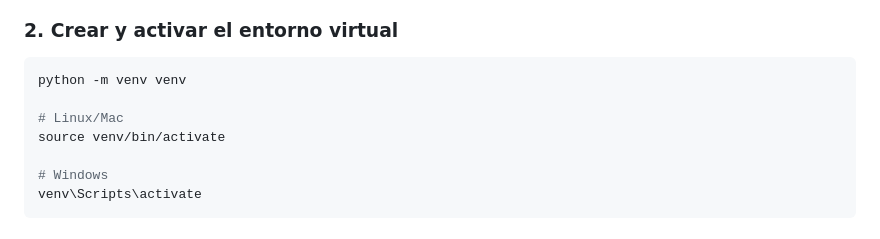
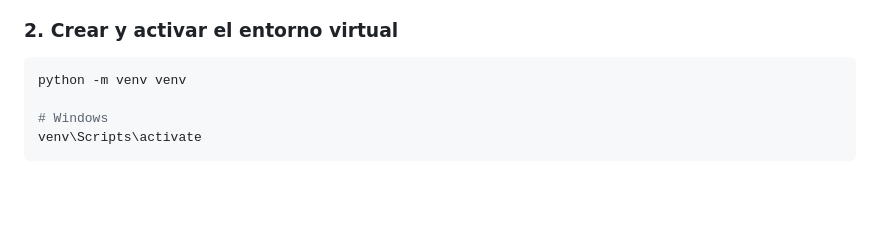
Before and after one commit to JoelRamirezB/quantum_app, a Markdown page: README.md, the part around the change. Rendered like a GitHub page; blank space fills up the shorter version.

````diff
--- a/README.md
+++ b/README.md
@@ -61,9 +61,6 @@ cd quantum
 
 ```bash
 python -m venv venv
-
-# Linux/Mac
-source venv/bin/activate
 
 # Windows
 venv\Scripts\activate
````
